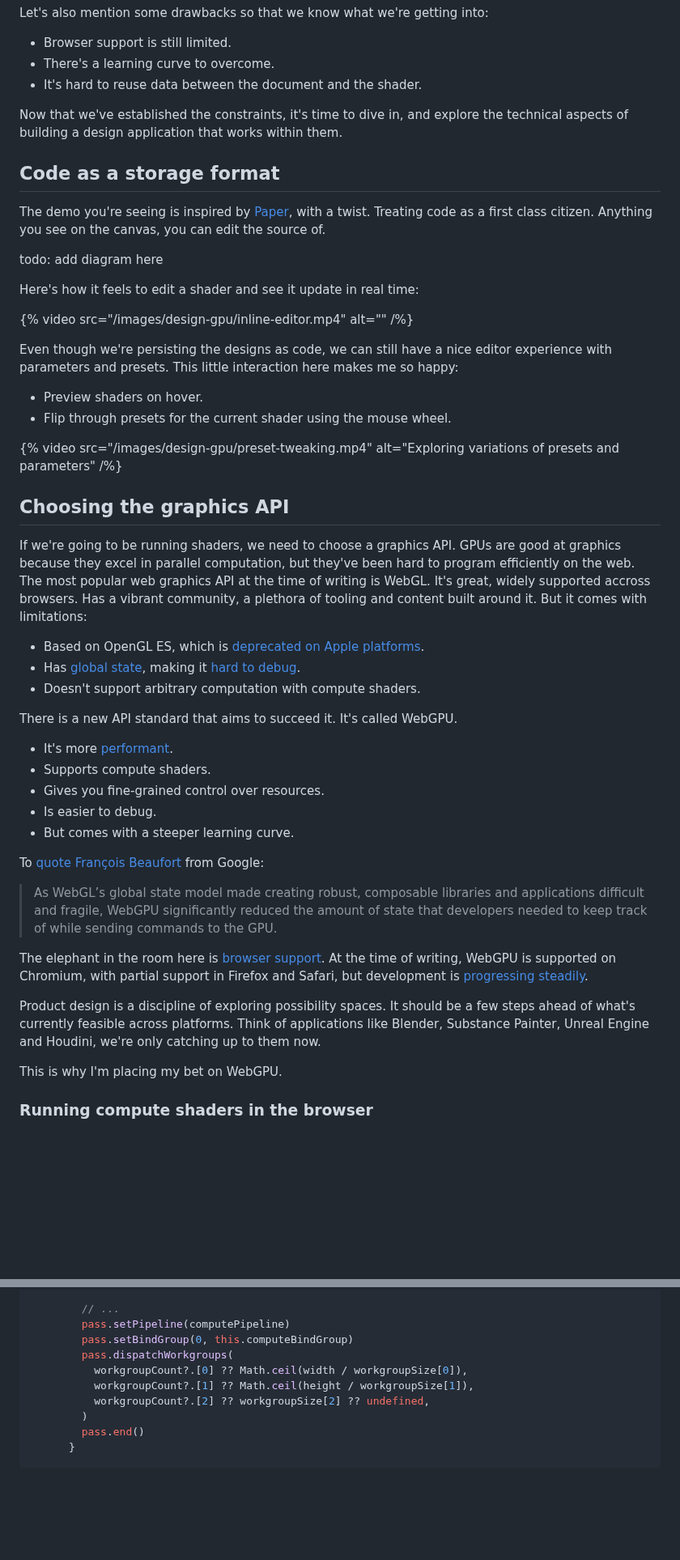
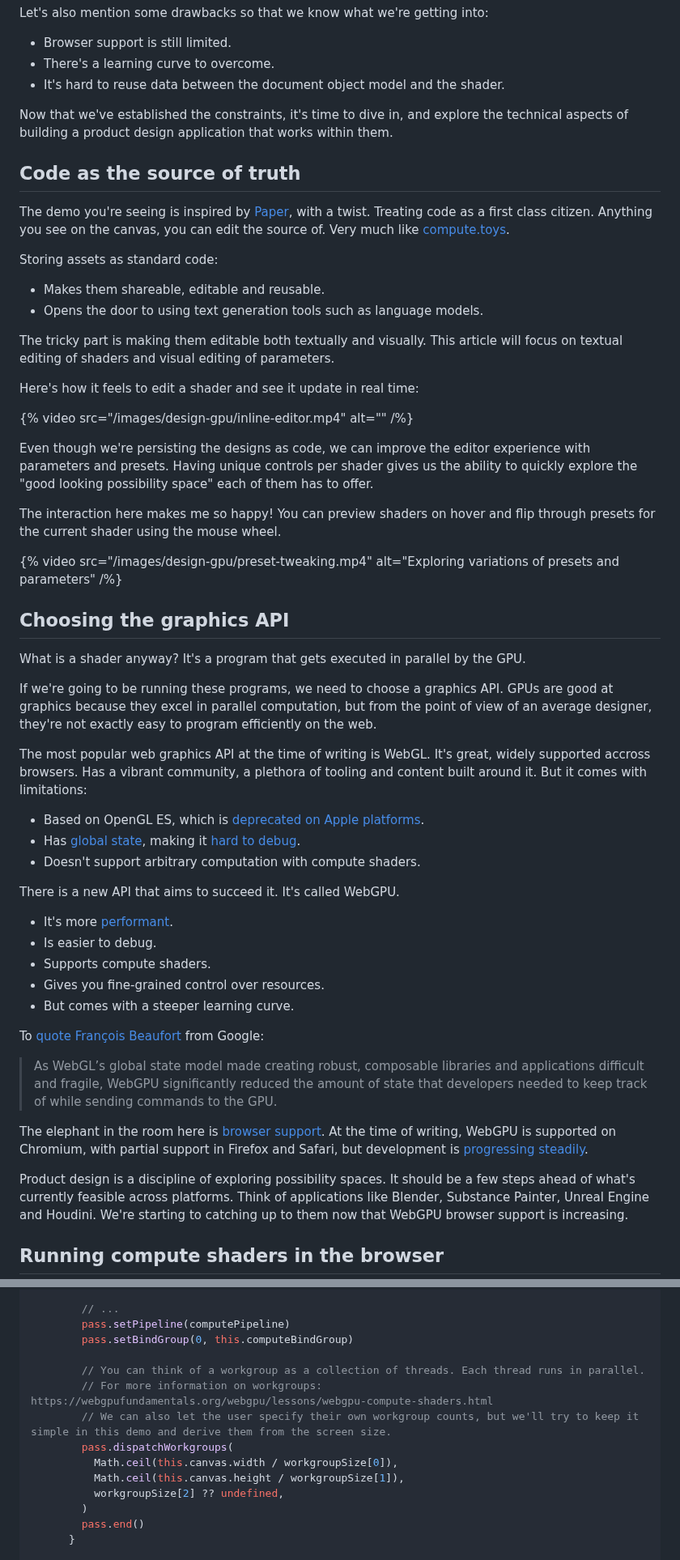
Before and after one commit to vladinator1000/blog, a Markdown page: content/blog/shader-editor-part-1.md, 2 parts joined by grey strips. Shown at 81% size. GitHub-like rendering; blank space fills up the shorter version.

Commit message:
update content

```diff
--- a/content/blog/shader-editor-part-1.md
+++ b/content/blog/shader-editor-part-1.md
@@ -31,39 +33,46 @@ The benefits:
 Let's also mention some drawbacks so that we know what we're getting into:
 - Browser support is still limited.
 - There's a learning curve to overcome.
-- It's hard to reuse data between the document and the shader.
+- It's hard to reuse data between the document object model and the shader.
 
-Now that we've established the constraints, it's time to dive in, and explore the technical aspects of building a design application that works within them.
+Now that we've established the constraints, it's time to dive in, and explore the technical aspects of building a product design application that works within them.
 
-## Code as a storage format
-The demo you're seeing is inspired by [Paper](https://paper.design/), with a twist. Treating code as a first class citizen. Anything you see on the canvas, you can edit the source of.
+## Code as the source of truth
+The demo you're seeing is inspired by [Paper](https://paper.design/), with a twist. Treating code as a first class citizen. Anything you see on the canvas, you can edit the source of. Very much like [compute.toys](https://compute.toys/).
 
-todo: add diagram here
+Storing assets as standard code:
+- Makes them shareable, editable and reusable.
+- Opens the door to using text generation tools such as language models.
+
+The tricky part is making them editable both textually and visually. This article will focus on textual editing of shaders and visual editing of parameters.
 
 Here's how it feels to edit a shader and see it update in real time:
 
 {% video src="/images/design-gpu/inline-editor.mp4" alt="" /%}
 
-Even though we're persisting the designs as code, we can still have a nice editor experience with parameters and presets.
-This little interaction here makes me so happy:
-- Preview shaders on hover.
-- Flip through presets for the current shader using the mouse wheel.
+Even though we're persisting the designs as code, we can improve the editor experience with parameters and presets. Having unique controls per shader gives us the ability to quickly explore the "good looking possibility space" each of them has to offer.
+
+The interaction here makes me so happy! You can preview shaders on hover and flip through presets for the current shader using the mouse wheel.
 
 {% video src="/images/design-gpu/preset-tweaking.mp4" alt="Exploring variations of presets and parameters" /%}
 
 
 
 ## Choosing the graphics API
-If we're going to be running shaders, we need to choose a graphics API. GPUs are good at graphics because they excel in parallel computation, but they've been hard to program efficiently on the web. The most popular web graphics API at the time of writing is WebGL. It's great, widely supported accross browsers. Has a vibrant community, a plethora of tooling and content built around it. But it comes with limitations:
+What is a shader anyway? It's a program that gets executed in parallel by the GPU.
+
+If we're going to be running these programs, we need to choose a graphics API. GPUs are good at graphics because they excel in parallel computation, but from the point of view of an average designer, they're not exactly easy to program efficiently on the web.
+
+The most popular web graphics API at the time of writing is WebGL. It's great, widely supported accross browsers. Has a vibrant community, a plethora of tooling and content built around it. But it comes with limitations:
 - Based on OpenGL ES, which is [deprecated on Apple platforms](https://developer.apple.com/documentation/glkit/opengl_deprecated/).
 - Has [global state](https://webglfundamentals.org/webgl/lessons/resources/webgl-state-diagram.html), making it [hard to debug](https://kangz.net/posts/2016/07/11/lets-do-opengl-archeology/).
 - Doesn't support arbitrary computation with compute shaders.
 
-There is a new API standard that aims to succeed it. It's called WebGPU.
+There is a new API that aims to succeed it. It's called WebGPU.
 - It's more [performant](https://www.youtube.com/watch?v=PPmkMe4dDl0).
+- Is easier to debug.
 - Supports compute shaders.
 - Gives you fine-grained control over resources.
-- Is easier to debug.
 - But comes with a steeper learning curve.
 
 To [quote François Beaufort](https://developer.chrome.com/docs/web-platform/webgpu/from-webgl-to-webgpu) from Google:
@@ -71,9 +80,8 @@ To [quote François Beaufort](https://developer.chrome.com/docs/web-platform/web
 
 The elephant in the room here is [browser support](https://caniuse.com/webgpu). At the time of writing, WebGPU is supported on Chromium, with partial support in Firefox and Safari, but development is [progressing steadily](https://github.com/gpuweb/gpuweb/wiki/Implementation-Status).
 
-Product design is a discipline of exploring possibility spaces. It should be a few steps ahead of what's currently feasible across platforms. Think of applications like Blender, Substance Painter, Unreal Engine and Houdini, we're only catching up to them now.
+Product design is a discipline of exploring possibility spaces. It should be a few steps ahead of what's currently feasible across platforms. Think of applications like Blender, Substance Painter, Unreal Engine and Houdini. We're starting to catching up to them now that WebGPU browser support is increasing.
 
-This is why I'm placing my bet on WebGPU.
 
-### Running compute shaders in the browser
+## Running compute shaders in the browser
 
@@ -274,10 +293,14 @@ For now, it's important to understand that we're preparing commands on the CPU a
         // ...
         pass.setPipeline(computePipeline)
         pass.setBindGroup(0, this.computeBindGroup)
+
+        // You can think of a workgroup as a collection of threads. Each thread runs in parallel.
+        // For more information on workgroups: https://webgpufundamentals.org/webgpu/lessons/webgpu-compute-shaders.html
+        // We can also let the user specify their own workgroup counts, but we'll try to keep it simple in this demo and derive them from the screen size.
         pass.dispatchWorkgroups(
-          workgroupCount?.[0] ?? Math.ceil(width / workgroupSize[0]),
-          workgroupCount?.[1] ?? Math.ceil(height / workgroupSize[1]),
-          workgroupCount?.[2] ?? workgroupSize[2] ?? undefined,
+          Math.ceil(this.canvas.width / workgroupSize[0]),
+          Math.ceil(this.canvas.height / workgroupSize[1]),
+          workgroupSize[2] ?? undefined,
         )
         pass.end()
       }
```
Also changed, not shown: other parts of content/blog/shader-editor-part-1.md (+77 -64 lines), content/blog/shader-editor-part-2-compiler.md (+5 -4 lines).
